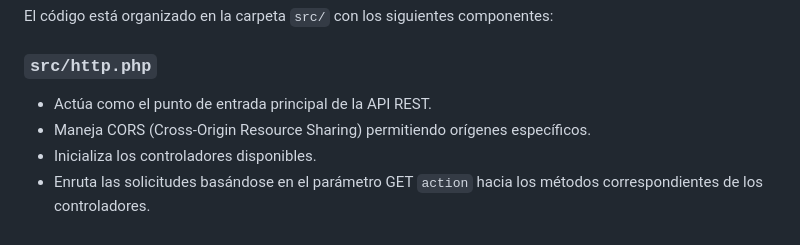
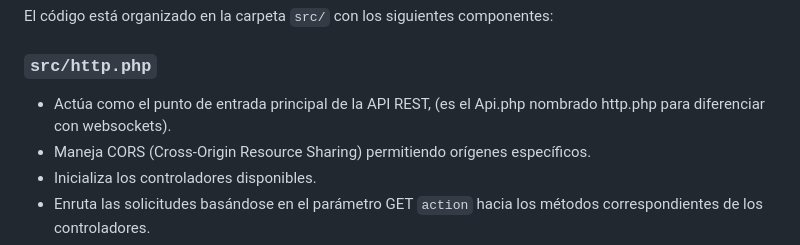
Before and after one commit to Ubiufboeuf/proyecto-final-backend, a Markdown page: README.md, the part around the change. GitHub-like rendering.

Commit message:
feat: :memo: Actualizo README.md

```diff
--- a/README.md
+++ b/README.md
@@ -22,7 +22,7 @@ Este es el backend del proyecto final de año en base a la empresa Berrutti Turi
 El código está organizado en la carpeta `src/` con los siguientes componentes:
 
 ### `src/http.php`
-- Actúa como el punto de entrada principal de la API REST.
+- Actúa como el punto de entrada principal de la API REST, (es el Api.php nombrado http.php para diferenciar con websockets).
 - Maneja CORS (Cross-Origin Resource Sharing) permitiendo orígenes específicos.
 - Inicializa los controladores disponibles.
 - Enruta las solicitudes basándose en el parámetro GET `action` hacia los métodos correspondientes de los controladores.
```
